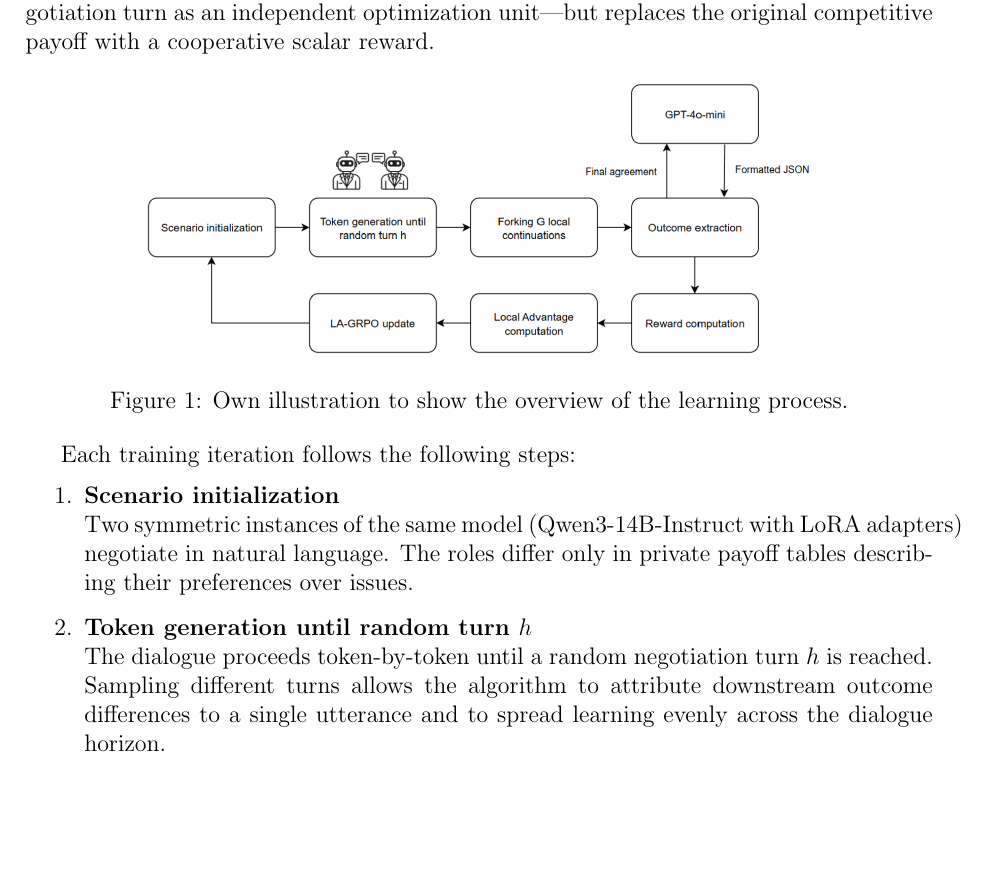
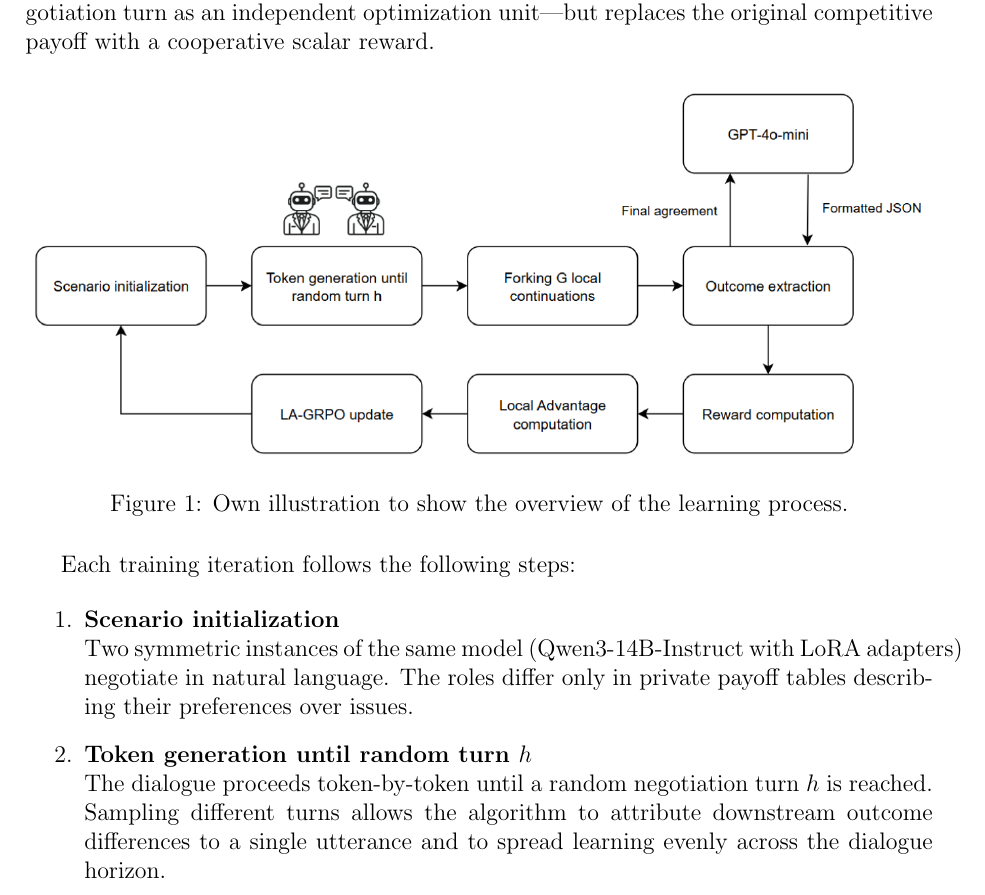
Before and after one commit to migub/master_thesis, a LaTeX document (main.tex): part of page 10 of 48 before the commit and part of page 10 of 49 after it, cut so that both start at the same text, the shorter picture padded with empty space. Compiled offline with pdfLaTeX.

Commit message:
style: scale Figure 1 (overview) and Figure 8 (mixed-motive example) to full width

```diff
--- a/main.tex
+++ b/main.tex
@@ -222,7 +222,7 @@ The core idea is to teach an LLM to balance individual and collective interests
 
 \begin{figure}[H]
     \centering
-    \includegraphics[width=4.7in]{images/overview-approach.png}
+    \includegraphics[width=\textwidth]{images/overview-approach.png}
     \caption{Own illustration to show the overview of the learning process.}
     \label{fig:overview}
 \end{figure}
```
Also changed, not shown: main.tex (2 more changed lines).
